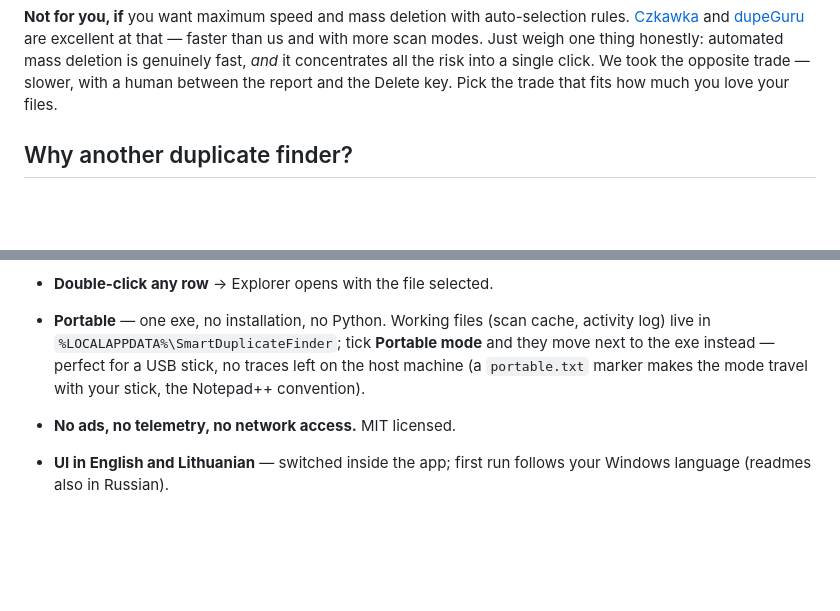
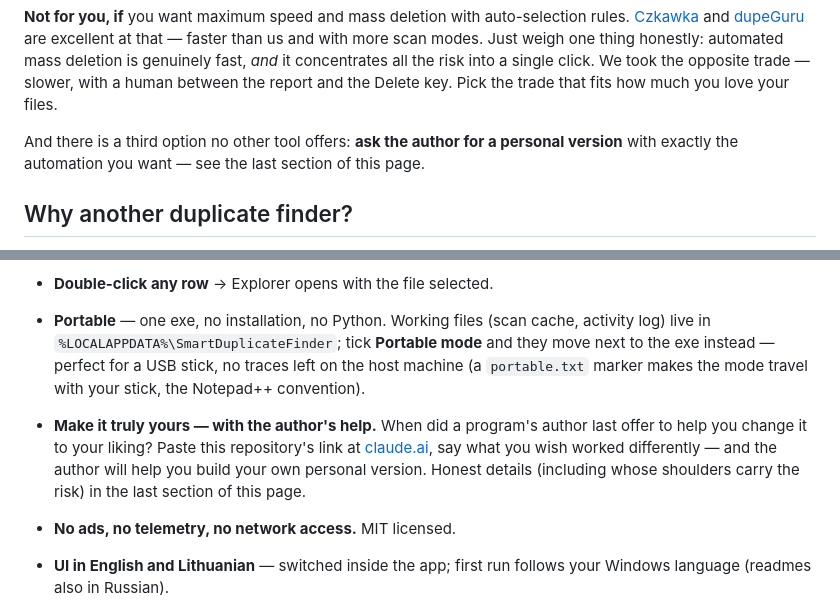
Before and after one commit to RobertasTa/smart-duplicate-finder, a Markdown page: README.md, 2 parts joined by grey strips. GitHub-like rendering; blank space fills up the shorter version.

Commit message:
README: personal-version pearl promoted to the Features list
The author-assisted personal customization now stands up front as a
feature - "when did a program's author last offer to help you change
it to your liking?" - instead of living only at the bottom of the
page. The duplicate finder's "not for you" section also gains the
third option: a personal version instead of leaving.

Co-Authored-By: Claude Fable 5 <noreply@anthropic.com>

```diff
--- a/README.md
+++ b/README.md
@@ -30,6 +30,10 @@ automated mass deletion is genuinely fast, *and* it concentrates all the
 risk into a single click. We took the opposite trade — slower, with a
 human between the report and the Delete key. Pick the trade that fits
 how much you love your files.
+
+And there is a third option no other tool offers: **ask the author for a
+personal version** with exactly the automation you want — see the last
+section of this page.
 
 ## Why another duplicate finder?
 
@@ -80,6 +84,12 @@ removal, and nothing happens without your confirmation.
   mode** and they move next to the exe instead — perfect for a USB stick, no
   traces left on the host machine (a `portable.txt` marker makes the mode travel
   with your stick, the Notepad++ convention).
+- **Make it truly yours — with the author's help.** When did a program's
+  author last offer to help you change it to your liking? Paste this
+  repository's link at [claude.ai](https://claude.ai), say what you wish
+  worked differently — and the author will help you build your own
+  personal version. Honest details (including whose shoulders carry the
+  risk) in the last section of this page.
 - **No ads, no telemetry, no network access.** MIT licensed.
 - **UI in English and Lithuanian** — switched inside the app; first run follows
   your Windows language (readmes also in Russian).
```
